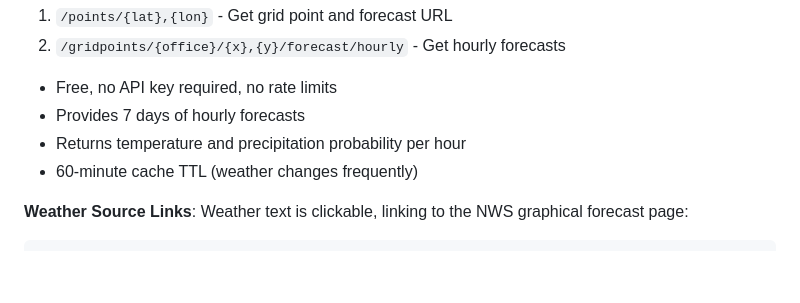
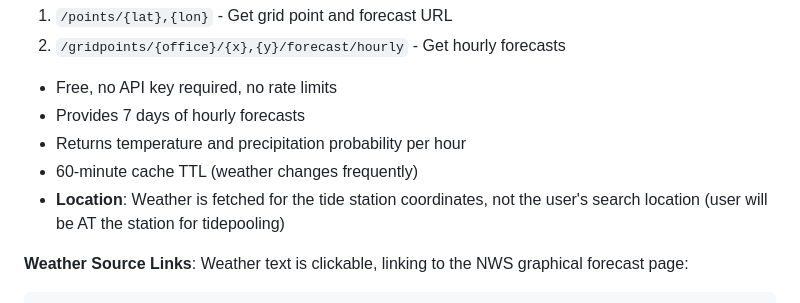
Before and after one commit to 13enji/pipeline, a Markdown page: architecture.md, the part around the change. GitHub-like rendering; blank space fills up the shorter version.

Commit message:
Document weather location behavior in architecture.md
Clarify that weather is fetched for station coordinates,
not the user's search location.

🤖 Generated with [Claude Code](https://claude.com/claude-code)

Co-Authored-By: Claude Opus 4.5 <noreply@anthropic.com>

````diff
--- a/architecture.md
+++ b/architecture.md
@@ -146,6 +146,7 @@ Two-step API call:
 - Provides 7 days of hourly forecasts
 - Returns temperature and precipitation probability per hour
 - 60-minute cache TTL (weather changes frequently)
+- **Location**: Weather is fetched for the tide station coordinates, not the user's search location (user will be AT the station for tidepooling)
 
 **Weather Source Links**: Weather text is clickable, linking to the NWS graphical forecast page:
 ```
````
